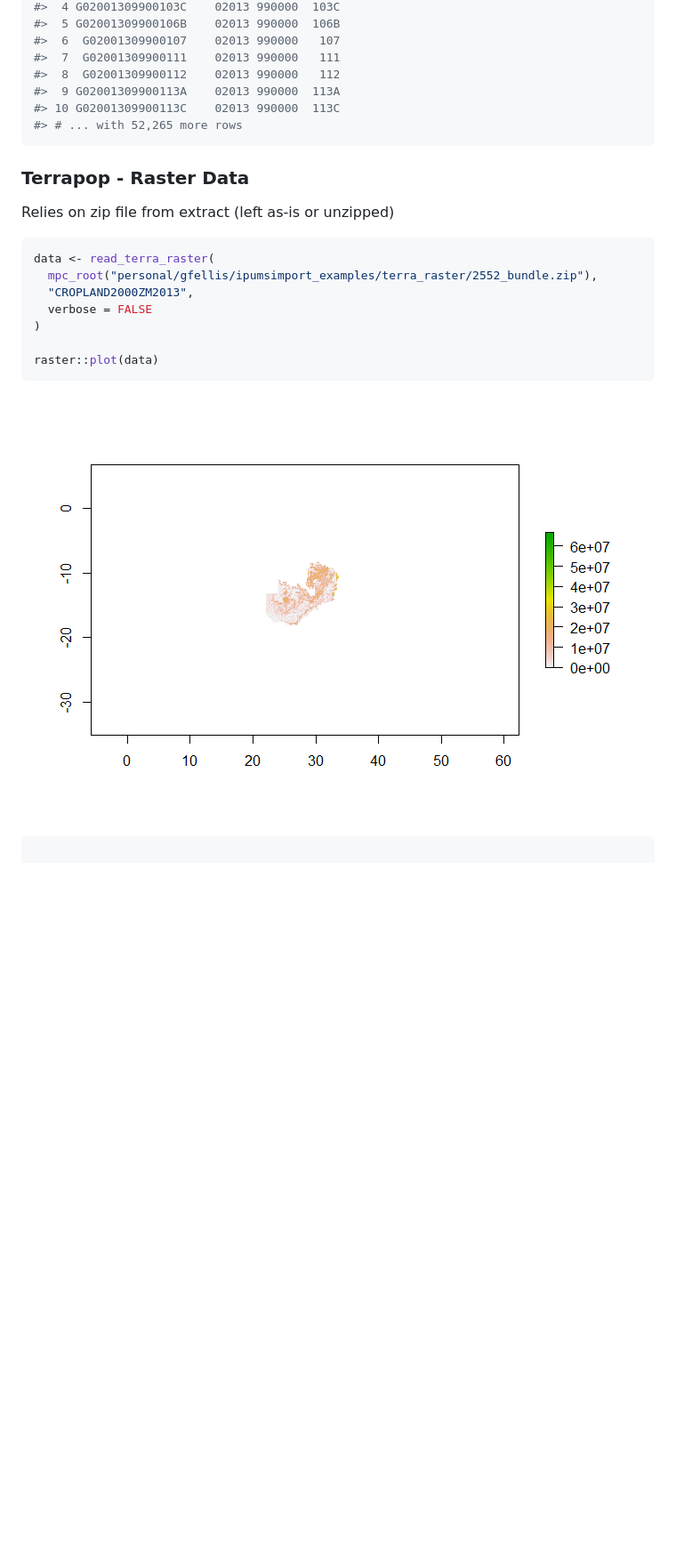
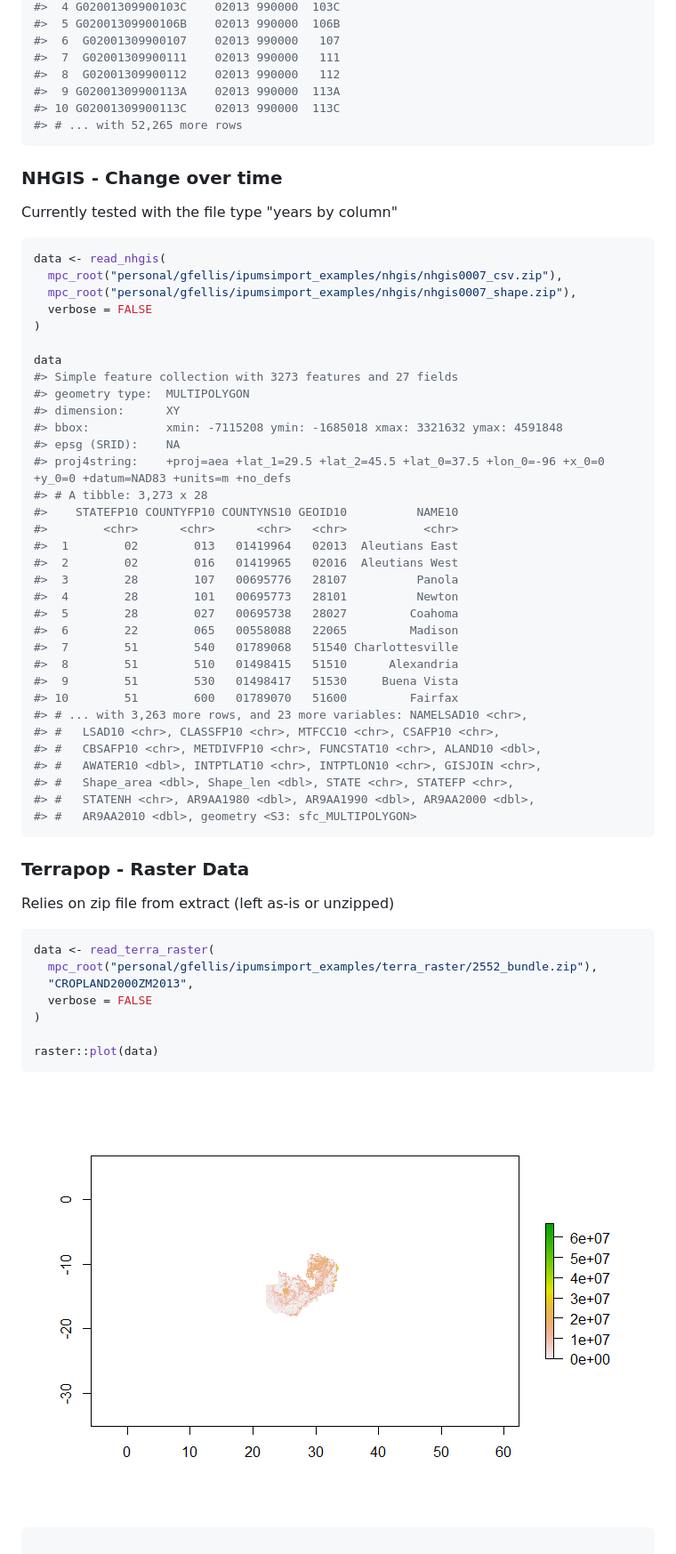
Before and after one commit to mnpopcenter/ipumsr, a Markdown page: README.md, the part around the change printed below. Shown: that part at 89% size. Drawn GitHub-style; pictures changed too: README-unnamed-chunk-9-1.png; blank space fills up the shorter version.

Commit message:
Add year by column NHGIS example

````diff
--- a/README.md
+++ b/README.md
@@ -160,6 +160,46 @@ data %>%
 #> # ... with 52,265 more rows
 ```
 
+### NHGIS - Change over time
+
+Currently tested with the file type "years by column"
+
+``` r
+data <- read_nhgis(
+  mpc_root("personal/gfellis/ipumsimport_examples/nhgis/nhgis0007_csv.zip"),
+  mpc_root("personal/gfellis/ipumsimport_examples/nhgis/nhgis0007_shape.zip"),
+  verbose = FALSE
+)
+
+data
+#> Simple feature collection with 3273 features and 27 fields
+#> geometry type:  MULTIPOLYGON
+#> dimension:      XY
+#> bbox:           xmin: -7115208 ymin: -1685018 xmax: 3321632 ymax: 4591848
+#> epsg (SRID):    NA
+#> proj4string:    +proj=aea +lat_1=29.5 +lat_2=45.5 +lat_0=37.5 +lon_0=-96 +x_0=0 +y_0=0 +datum=NAD83 +units=m +no_defs
+#> # A tibble: 3,273 x 28
+#>    STATEFP10 COUNTYFP10 COUNTYNS10 GEOID10          NAME10
+#>        <chr>      <chr>      <chr>   <chr>           <chr>
+#>  1        02        013   01419964   02013  Aleutians East
+#>  2        02        016   01419965   02016  Aleutians West
+#>  3        28        107   00695776   28107          Panola
+#>  4        28        101   00695773   28101          Newton
+#>  5        28        027   00695738   28027         Coahoma
+#>  6        22        065   00558088   22065         Madison
+#>  7        51        540   01789068   51540 Charlottesville
+#>  8        51        510   01498415   51510      Alexandria
+#>  9        51        530   01498417   51530     Buena Vista
+#> 10        51        600   01789070   51600         Fairfax
+#> # ... with 3,263 more rows, and 23 more variables: NAMELSAD10 <chr>,
+#> #   LSAD10 <chr>, CLASSFP10 <chr>, MTFCC10 <chr>, CSAFP10 <chr>,
+#> #   CBSAFP10 <chr>, METDIVFP10 <chr>, FUNCSTAT10 <chr>, ALAND10 <dbl>,
+#> #   AWATER10 <dbl>, INTPTLAT10 <chr>, INTPTLON10 <chr>, GISJOIN <chr>,
+#> #   Shape_area <dbl>, Shape_len <dbl>, STATE <chr>, STATEFP <chr>,
+#> #   STATENH <chr>, AR9AA1980 <dbl>, AR9AA1990 <dbl>, AR9AA2000 <dbl>,
+#> #   AR9AA2010 <dbl>, geometry <S3: sfc_MULTIPOLYGON>
+```
+
 ### Terrapop - Raster Data
 
 Relies on zip file from extract (left as-is or unzipped)
@@ -174,7 +214,7 @@ data <- read_terra_raster(
 raster::plot(data)
 ```
 
-![](README-unnamed-chunk-8-1.png)
+![](README-unnamed-chunk-9-1.png)
 
 ``` r
 
````
Also changed, not shown: other parts of README.md (+3 -1 lines), README-unnamed-chunk-10-1.png (added), 1 other file.
